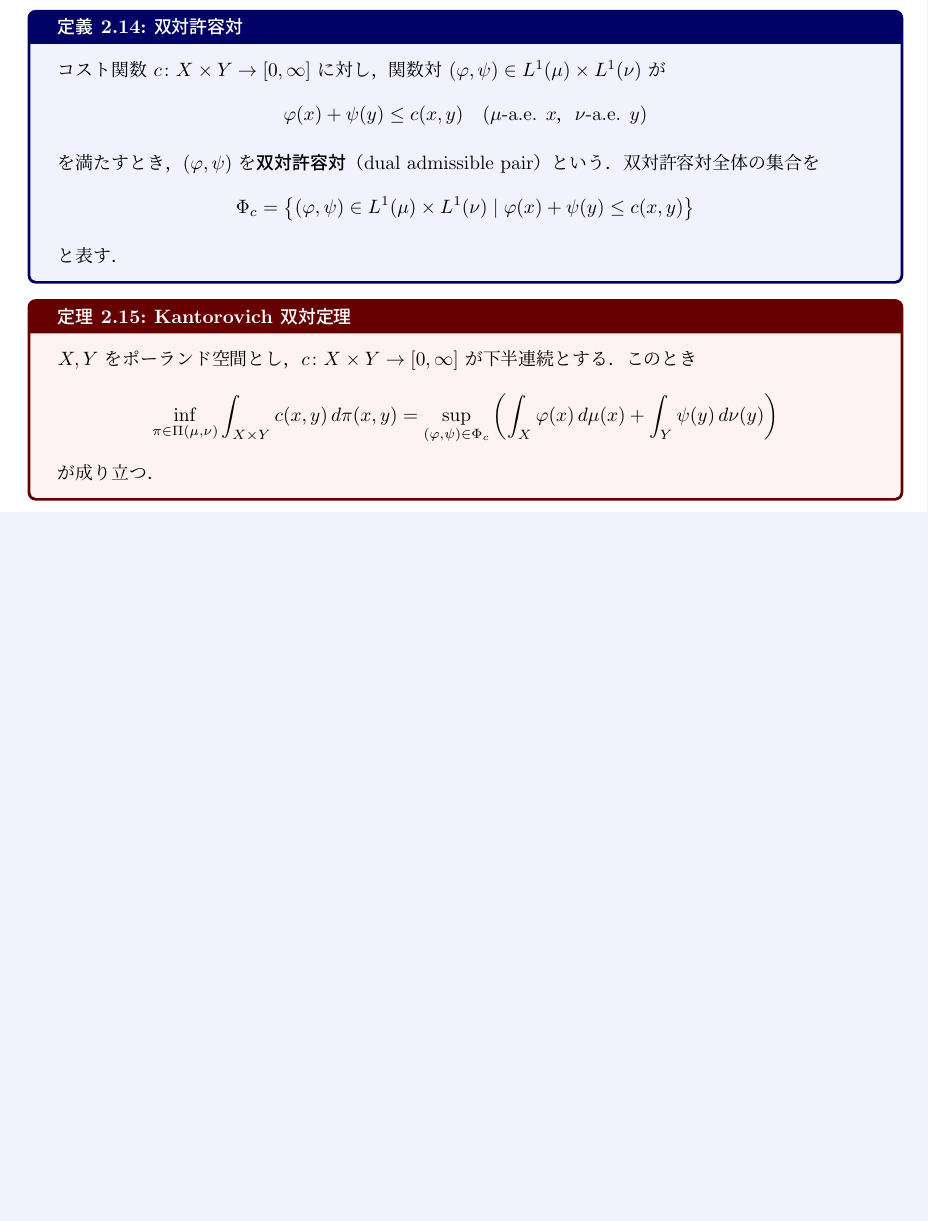
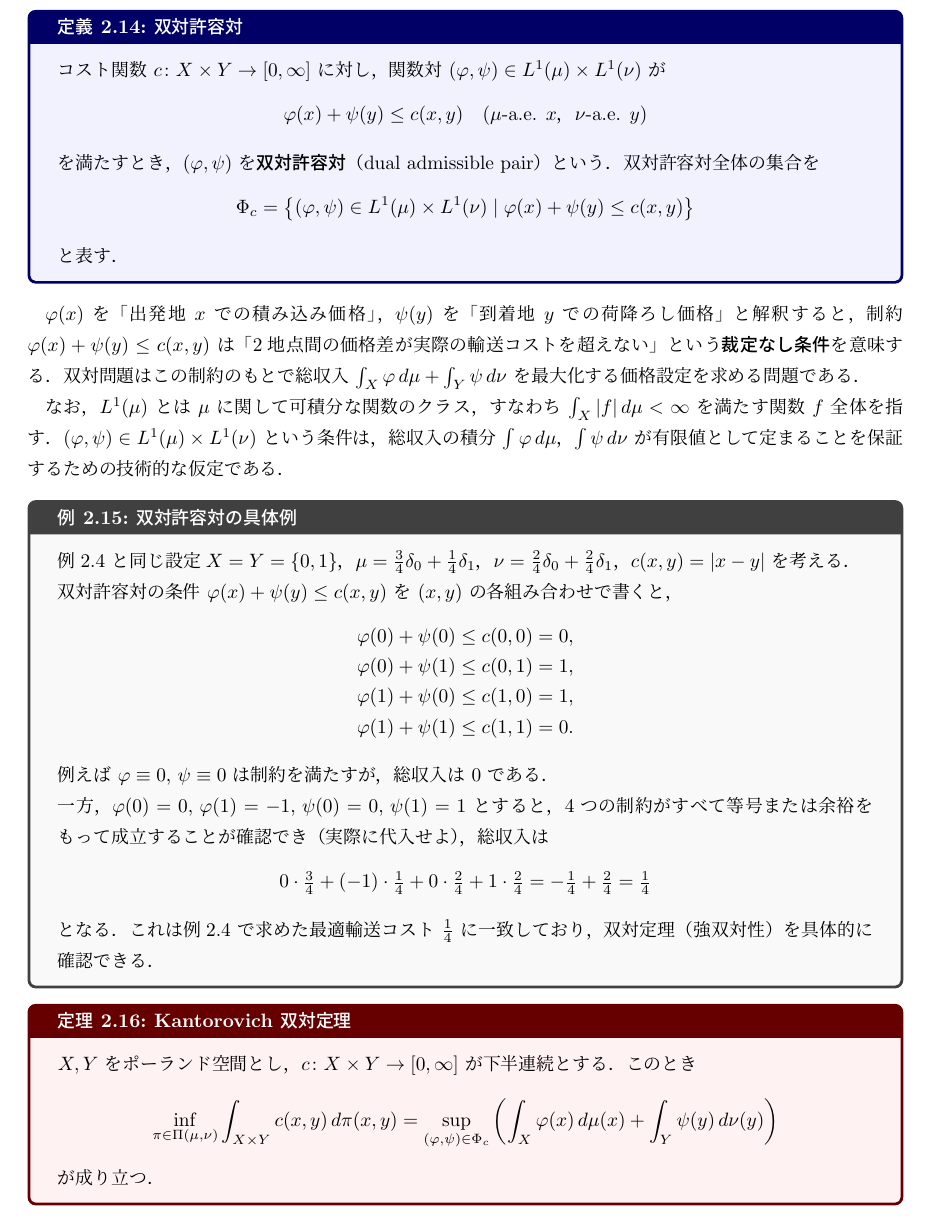
Before and after one commit to a1t2s2u2/optimal-transport, a LaTeX document (note/main.tex): part of page 13 of 13 before the commit and part of page 13 of 14 after it, cut so that both start at the same text, the shorter picture padded with empty space. Compiled offline with upLaTeX and dvipdfmx.

Commit message:
docs: 双対許容対の直感的説明・L^1の注釈・具体例を追加

```diff
--- a/note/main.tex
+++ b/note/main.tex
@@ -1152,6 +1152,42 @@ $\pi\mapsto\int c\,d\pi$ は弱収束に関して下半連続であり，
 と表す．
 \end{definition}
 
+$\varphi(x)$ を「出発地 $x$ での積み込み価格」，$\psi(y)$ を「到着地 $y$ での荷降ろし価格」と解釈すると，
+制約 $\varphi(x)+\psi(y)\le c(x,y)$ は
+「2地点間の価格差が実際の輸送コストを超えない」という\textbf{裁定なし条件}を意味する．
+双対問題はこの制約のもとで総収入 $\int_X\varphi\,d\mu+\int_Y\psi\,d\nu$ を最大化する価格設定を求める問題である．
+
+なお，$L^1(\mu)$ とは $\mu$ に関して可積分な関数のクラス，
+すなわち $\int_X|f|\,d\mu < \infty$ を満たす関数 $f$ 全体を指す．
+$(\varphi,\psi)\in L^1(\mu)\times L^1(\nu)$ という条件は，
+総収入の積分 $\int\varphi\,d\mu$，$\int\psi\,d\nu$ が有限値として定まることを保証するための技術的な仮定である．
+
+\begin{example}{双対許容対の具体例}{dual_admissible_example}
+例\ref{ex:kantorovich_example} と同じ設定
+$X=Y=\{0,1\}$，$\mu=\tfrac{3}{4}\delta_0+\tfrac{1}{4}\delta_1$，
+$\nu=\tfrac{2}{4}\delta_0+\tfrac{2}{4}\delta_1$，$c(x,y)=|x-y|$ を考える．
+
+双対許容対の条件 $\varphi(x)+\psi(y)\le c(x,y)$ を $(x,y)$ の各組み合わせで書くと，
+\begin{align*}
+  \varphi(0)+\psi(0) &\le c(0,0) = 0, \\
+  \varphi(0)+\psi(1) &\le c(0,1) = 1, \\
+  \varphi(1)+\psi(0) &\le c(1,0) = 1, \\
+  \varphi(1)+\psi(1) &\le c(1,1) = 0.
+\end{align*}
+例えば $\varphi\equiv 0,\,\psi\equiv 0$ は制約を満たすが，総収入は $0$ である．
+
+一方，$\varphi(0)=0,\,\varphi(1)=-1,\,\psi(0)=0,\,\psi(1)=1$ とすると，
+4つの制約がすべて等号または余裕をもって成立することが確認でき（実際に代入せよ），
+総収入は
+\[
+  0\cdot\tfrac{3}{4}+(-1)\cdot\tfrac{1}{4}
+  +0\cdot\tfrac{2}{4}+1\cdot\tfrac{2}{4}
+  = -\tfrac{1}{4}+\tfrac{2}{4} = \tfrac{1}{4}
+\]
+となる．これは例\ref{ex:kantorovich_example} で求めた最適輸送コスト $\tfrac{1}{4}$ に一致しており，
+双対定理（強双対性）を具体的に確認できる．
+\end{example}
+
 \begin{theorem}{Kantorovich 双対定理}{kantorovich_duality}
 $X,Y$ をポーランド空間とし，
 $c\colon X\times Y\to[0,\infty]$ が下半連続とする．このとき
```
